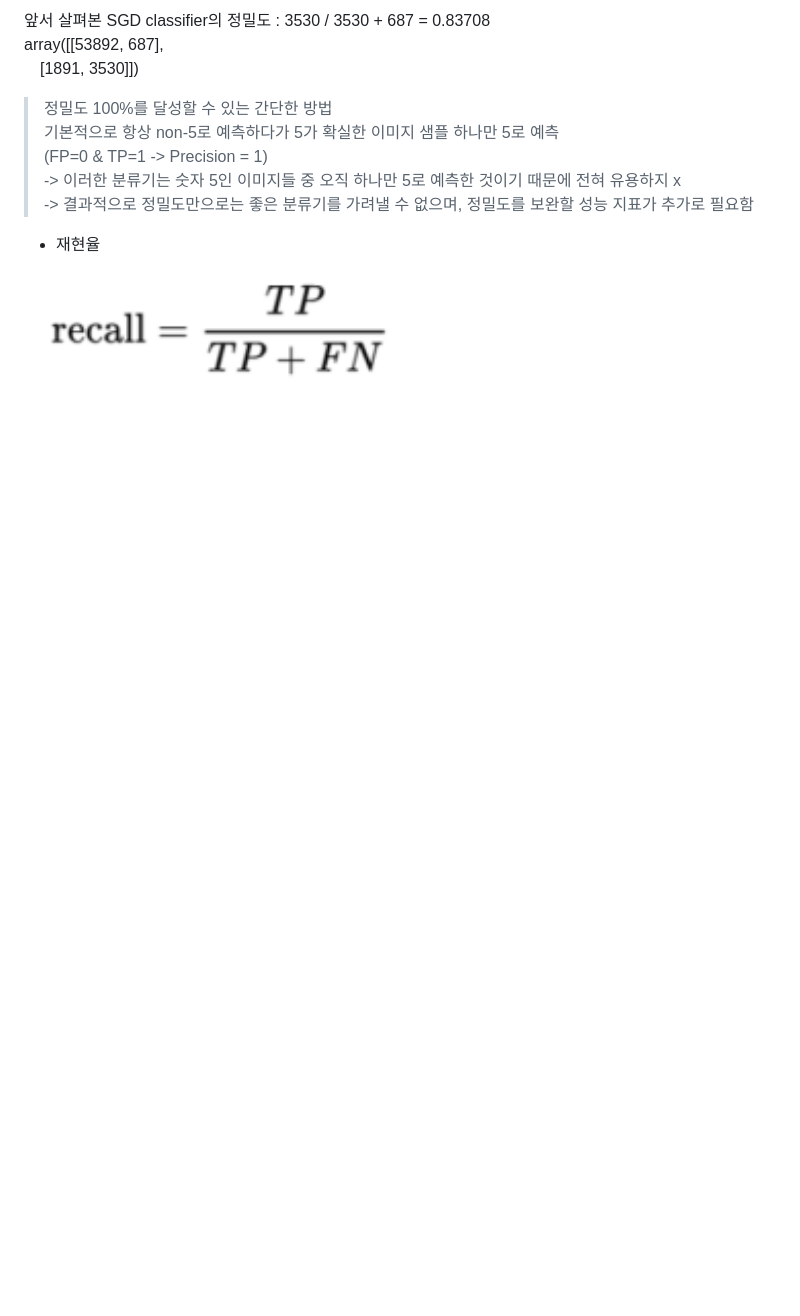
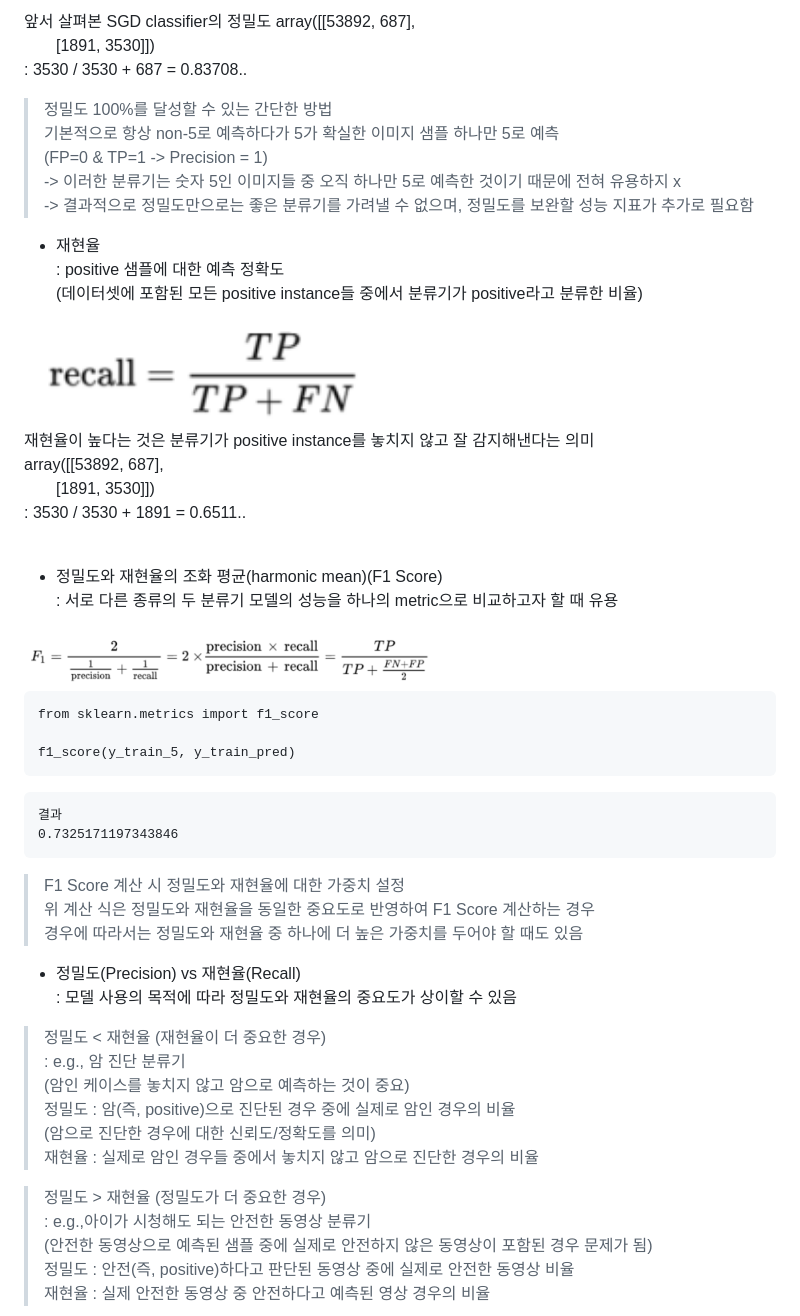
Before and after one commit to Jang-SoHyeon/todaygit, a Markdown page: ML/classification.md, the part around the change printed below. Drawn GitHub-style; pictures changed too: image/정밀도와 재현율의 조화 평균.png (added); blank space fills up the shorter version.

Commit message:
study

````diff
--- a/ML/classification.md
+++ b/ML/classification.md
@@ -170,7 +170,8 @@ FP : 실제 5가 아닌 이미지를 5로 예측을(P) 틀리게(F) 경우
 
-앞서 살펴본 SGD classifier의 정밀도 : 3530 / 3530 + 687 = 0.83708
+앞서 살펴본 SGD classifier의 정밀도
 array([[53892,  687],
-       &emsp;[1891,  3530]])
+&emsp;&emsp;[1891,  3530]])
+: 3530 / 3530 + 687 = 0.83708..
 
 > 정밀도 100%를 달성할 수 있는 간단한 방법
 기본적으로 항상 non-5로 예측하다가 5가 확실한 이미지 샘플 하나만 5로 예측
@@ -181,4 +182,47 @@ array([[53892,  687],
 
 
 - 재현율
-<img src = "../image/재현율.png" width=60%>
+: positive 샘플에 대한 예측 정확도
+(데이터셋에 포함된 모든 positive instance들 중에서 분류기가 positive라고 분류한 비율)
+
+<img src = "../image/재현율.png" width=55%>
+
+재현율이 높다는 것은 분류기가 positive instance를 놓치지 않고 잘 감지해낸다는 의미
+array([[53892,  687],
+&emsp;&emsp;[1891,  3530]])
+: 3530 / 3530 + 1891 = 0.6511..
+<br>
+
+- 정밀도와 재현율의 조화 평균(harmonic mean)(F1 Score)
+: 서로 다른 종류의 두 분류기 모델의 성능을 하나의 metric으로 비교하고자 할 때 유용
+<img src = "../image/정밀도와 재현율의 조화 평균.png" width=55%>
+
+```
+from sklearn.metrics import f1_score
+
+f1_score(y_train_5, y_train_pred)
+```
+```
+결과
+0.7325171197343846
+```
+> F1 Score 계산 시 정밀도와 재현율에 대한 가중치 설정
+위 계산 식은 정밀도와 재현율을 동일한 중요도로 반영하여 F1 Score 계산하는 경우
+경우에 따라서는 정밀도와 재현율 중 하나에 더 높은 가중치를 두어야 할 때도 있음
+
+
+- 정밀도(Precision) vs 재현율(Recall)
+: 모델 사용의 목적에 따라 정밀도와 재현율의 중요도가 상이할 수 있음
+> 정밀도 < 재현율 (재현율이 더 중요한 경우)
+> : e.g., 암 진단 분류기
+(암인 케이스를 놓치지 않고 암으로 예측하는 것이 중요)
+정밀도 : 암(즉, positive)으로 진단된 경우 중에 실제로 암인 경우의 비율
+(암으로 진단한 경우에 대한 신뢰도/정확도를 의미)
+재현율 : 실제로 암인 경우들 중에서 놓치지 않고 암으로 진단한 경우의 비율
+
+
+> 정밀도 > 재현율 (정밀도가 더 중요한 경우)
+> : e.g.,아이가 시청해도 되는 안전한 동영상 분류기
+(안전한 동영상으로 예측된 샘플 중에 실제로 안전하지 않은 동영상이 포함된 경우 문제가 됨)
+정밀도 : 안전(즉, positive)하다고 판단된 동영상 중에 실제로 안전한 동영상 비율
+재현율 : 실제 안전한 동영상 중 안전하다고 예측된 영상 경우의 비율
````
Also changed, not shown: other parts of ML/classification.md (+3 -3 lines).
